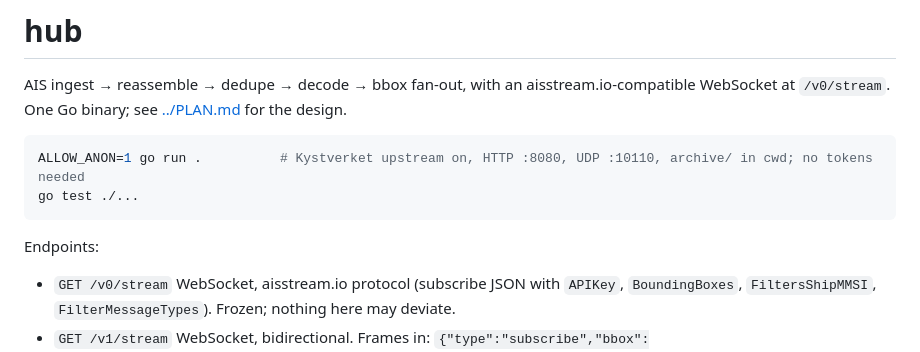
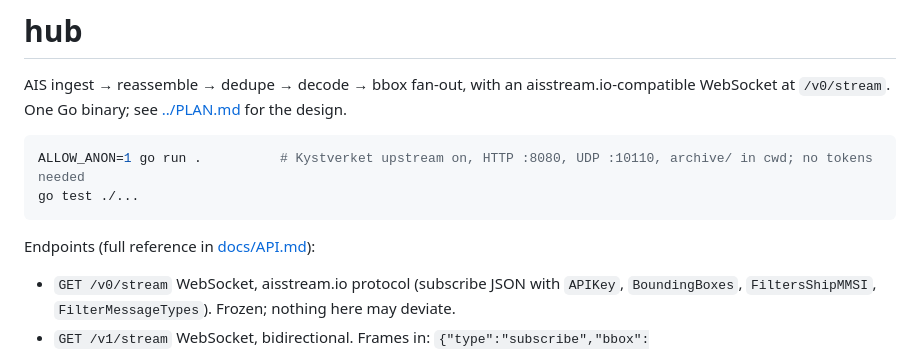
Before and after one commit to openwatersio/aiscast, a Markdown page: hub/README.md, the part around the change. Drawn GitHub-style.

````diff
--- a/hub/README.md
+++ b/hub/README.md
@@ -7,7 +7,7 @@ ALLOW_ANON=1 go run .          # Kystverket upstream on, HTTP :8080, UDP :10110,
 go test ./...
 ```
 
-Endpoints:
+Endpoints (full reference in [docs/API.md](../docs/API.md)):
 
 - `GET /v0/stream` WebSocket, aisstream.io protocol (subscribe JSON with `APIKey`, `BoundingBoxes`, `FiltersShipMMSI`, `FilterMessageTypes`). Frozen; nothing here may deviate.
 - `GET /v1/stream` WebSocket, bidirectional. Frames in: `{"type":"subscribe","bbox":[[minLat,minLon,maxLat,maxLon],...]}` (empty bbox = everything; open), `{"type":"publish","nmea":["!AIVDM,..."]}` (needs a feeder/peer token via `?key=` or `Authorization: Bearer`). Frames out: `{"type":"event", id, time, source, station, channel, nmea, mmsi, msg_type, lat, lon, message, synthesized}`.
````
Also changed, not shown: README.md (+17 -17 lines), docs/API.md (added, +156 -0 lines).
